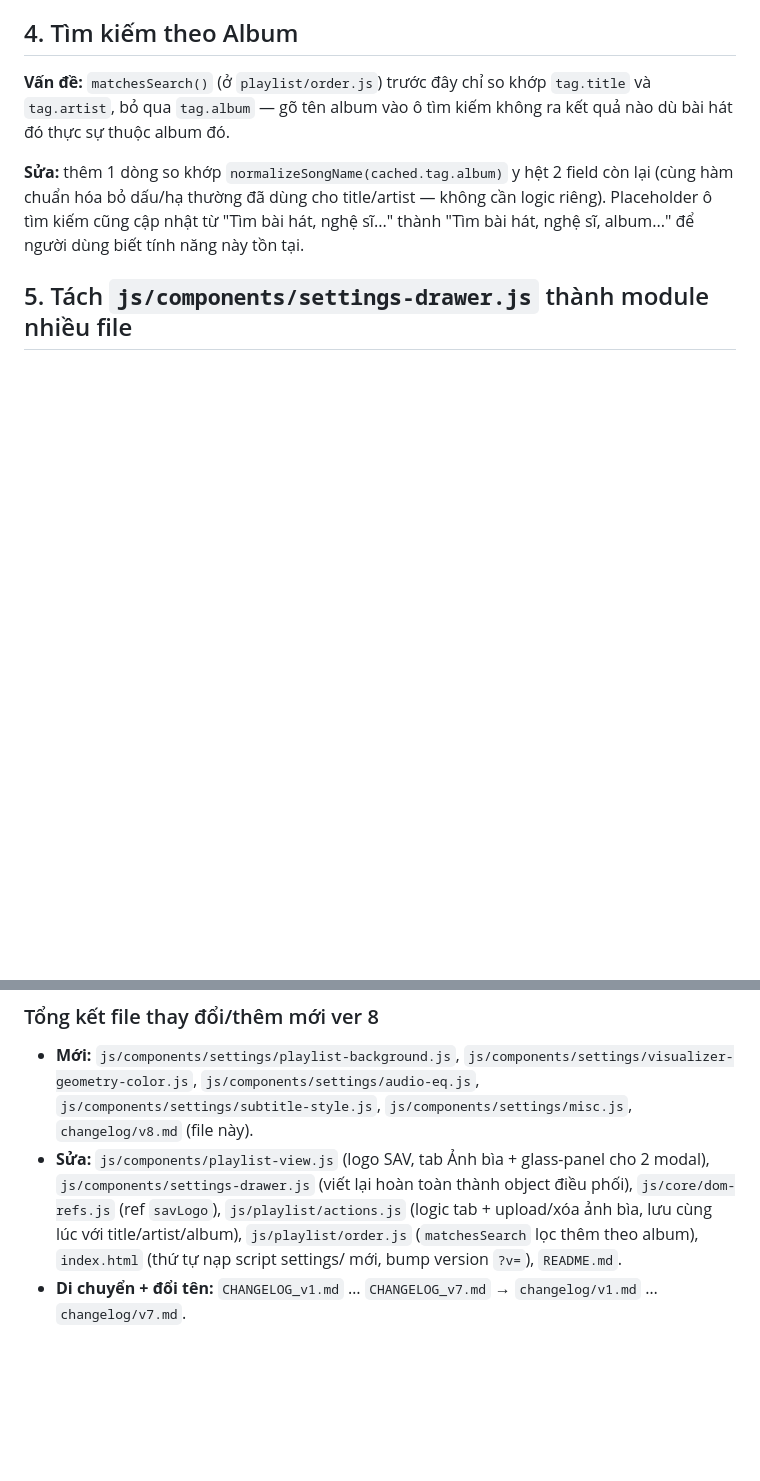
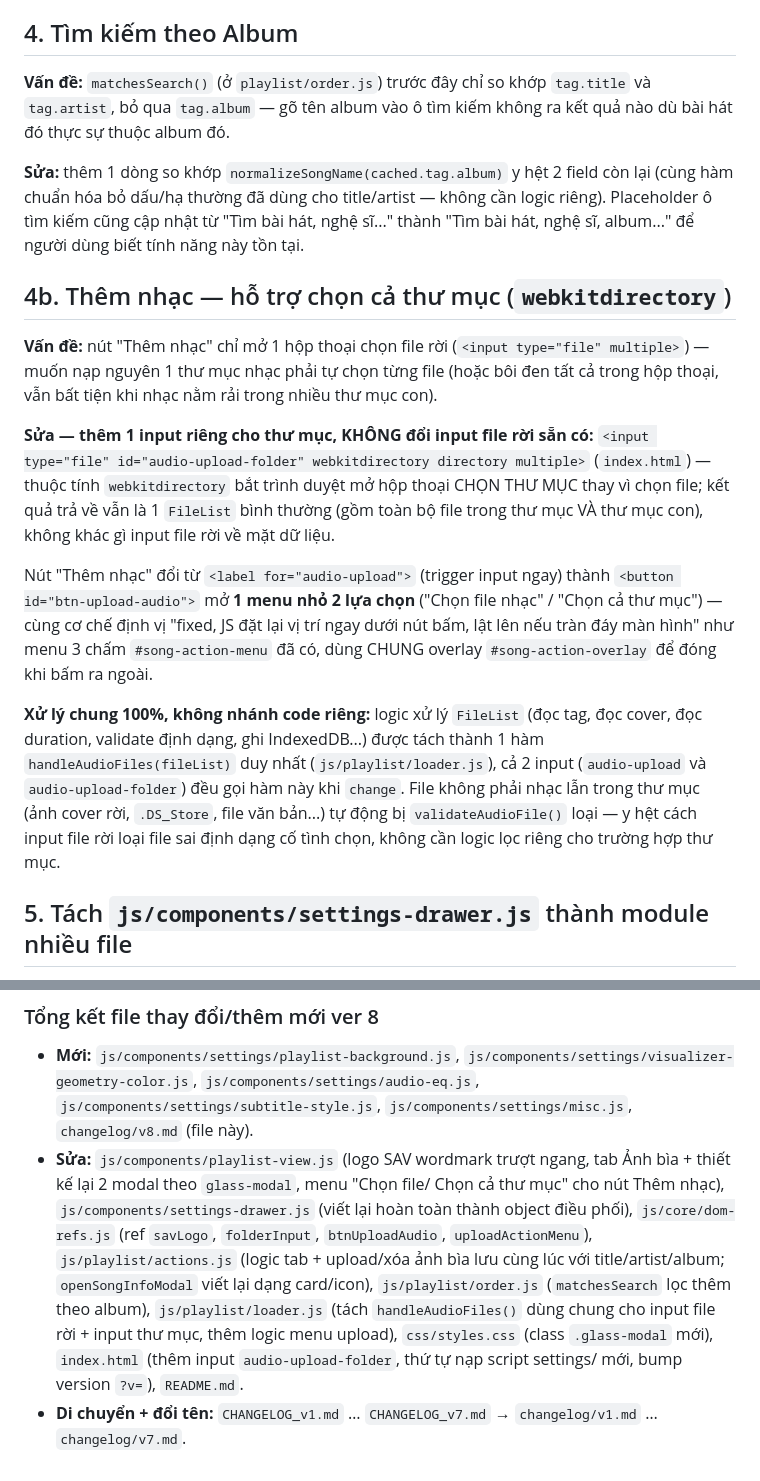
Before and after one commit to ttg1109s/Music-Player, a Markdown page: changelog/v8.md, 2 parts joined by grey strips. GitHub-like rendering; blank space fills up the shorter version.

```diff
--- a/changelog/v8.md
+++ b/changelog/v8.md
@@ -112,6 +155,36 @@ field còn lại (cùng hàm chuẩn hóa bỏ dấu/hạ thường đã dùng c
 — không cần logic riêng). Placeholder ô tìm kiếm cũng cập nhật từ "Tìm bài
 hát, nghệ sĩ..." thành "Tìm bài hát, nghệ sĩ, album..." để người dùng biết
 tính năng này tồn tại.
+
+## 4b. Thêm nhạc — hỗ trợ chọn cả thư mục (`webkitdirectory`)
+
+**Vấn đề:** nút "Thêm nhạc" chỉ mở 1 hộp thoại chọn file rời
+(`<input type="file" multiple>`) — muốn nạp nguyên 1 thư mục nhạc phải tự
+chọn từng file (hoặc bôi đen tất cả trong hộp thoại, vẫn bất tiện khi nhạc
+nằm rải trong nhiều thư mục con).
+
+**Sửa — thêm 1 input riêng cho thư mục, KHÔNG đổi input file rời sẵn có:**
+`<input type="file" id="audio-upload-folder" webkitdirectory directory
+multiple>` (`index.html`) — thuộc tính `webkitdirectory` bắt trình duyệt mở
+hộp thoại CHỌN THƯ MỤC thay vì chọn file; kết quả trả về vẫn là 1 `FileList`
+bình thường (gồm toàn bộ file trong thư mục VÀ thư mục con), không khác gì
+input file rời về mặt dữ liệu.
+
+Nút "Thêm nhạc" đổi từ `<label for="audio-upload">` (trigger input ngay)
+thành `<button id="btn-upload-audio">` mở **1 menu nhỏ 2 lựa chọn**
+("Chọn file nhạc" / "Chọn cả thư mục") — cùng cơ chế định vị "fixed, JS đặt
+lại vị trí ngay dưới nút bấm, lật lên nếu tràn đáy màn hình" như menu 3
+chấm `#song-action-menu` đã có, dùng CHUNG overlay `#song-action-overlay`
+để đóng khi bấm ra ngoài.
+
+**Xử lý chung 100%, không nhánh code riêng:** logic xử lý `FileList` (đọc
+tag, đọc cover, đọc duration, validate định dạng, ghi IndexedDB...) được
+tách thành 1 hàm `handleAudioFiles(fileList)` duy nhất
+(`js/playlist/loader.js`), cả 2 input (`audio-upload` và
+`audio-upload-folder`) đều gọi hàm này khi `change`. File không phải nhạc
+lẫn trong thư mục (ảnh cover rời, `.DS_Store`, file văn bản...) tự động bị
+`validateAudioFile()` loại — y hệt cách input file rời loại file sai định
+dạng cố tình chọn, không cần logic lọc riêng cho trường hợp thư mục.
 
 ## 5. Tách `js/components/settings-drawer.js` thành module nhiều file
 
@@ -183,12 +256,18 @@ càng nhiều file khi đánh số version tăng lên.
   `js/components/settings/subtitle-style.js`,
   `js/components/settings/misc.js`,
   `changelog/v8.md` (file này).
-- **Sửa:** `js/components/playlist-view.js` (logo SAV, tab Ảnh bìa + glass-panel
-  cho 2 modal), `js/components/settings-drawer.js` (viết lại hoàn toàn
-  thành object điều phối), `js/core/dom-refs.js` (ref `savLogo`),
-  `js/playlist/actions.js` (logic tab + upload/xóa ảnh bìa, lưu cùng lúc
-  với title/artist/album), `js/playlist/order.js` (`matchesSearch` lọc
-  thêm theo album), `index.html` (thứ tự nạp script settings/ mới, bump
-  version `?v=`), `README.md`.
+- **Sửa:** `js/components/playlist-view.js` (logo SAV wordmark trượt ngang,
+  tab Ảnh bìa + thiết kế lại 2 modal theo `glass-modal`, menu "Chọn file/
+  Chọn cả thư mục" cho nút Thêm nhạc), `js/components/settings-drawer.js`
+  (viết lại hoàn toàn thành object điều phối), `js/core/dom-refs.js` (ref
+  `savLogo`, `folderInput`, `btnUploadAudio`, `uploadActionMenu`),
+  `js/playlist/actions.js` (logic tab + upload/xóa ảnh bìa lưu cùng lúc với
+  title/artist/album; `openSongInfoModal` viết lại dạng card/icon),
+  `js/playlist/order.js` (`matchesSearch` lọc thêm theo album),
+  `js/playlist/loader.js` (tách `handleAudioFiles()` dùng chung cho input
+  file rời + input thư mục, thêm logic menu upload), `css/styles.css`
+  (class `.glass-modal` mới), `index.html` (thêm input
+  `audio-upload-folder`, thứ tự nạp script settings/ mới, bump version
+  `?v=`), `README.md`.
 - **Di chuyển + đổi tên:** `CHANGELOG_v1.md` … `CHANGELOG_v7.md` →
   `changelog/v1.md` … `changelog/v7.md`.
```
Also changed, not shown: other parts of changelog/v8.md (+74 -31 lines).
